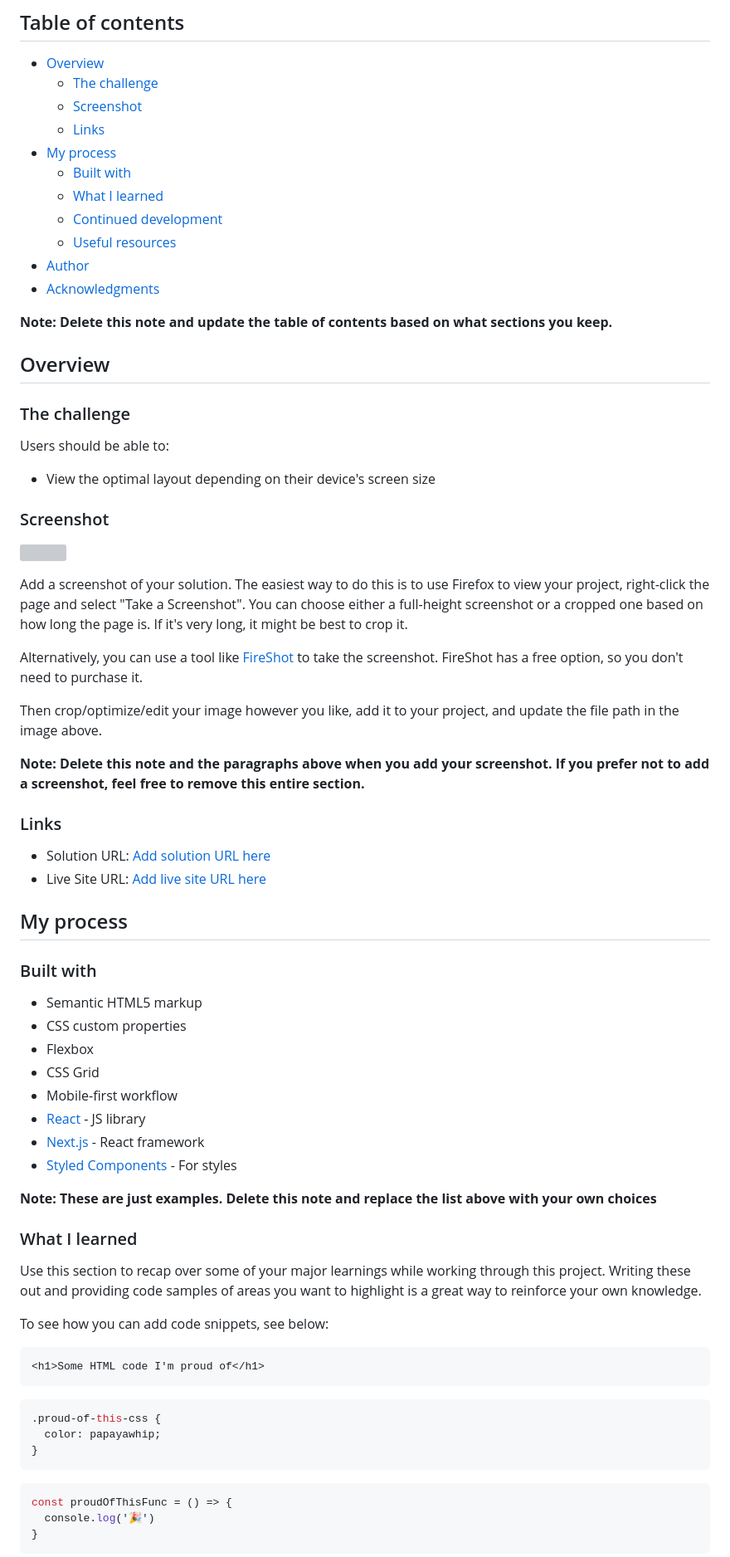
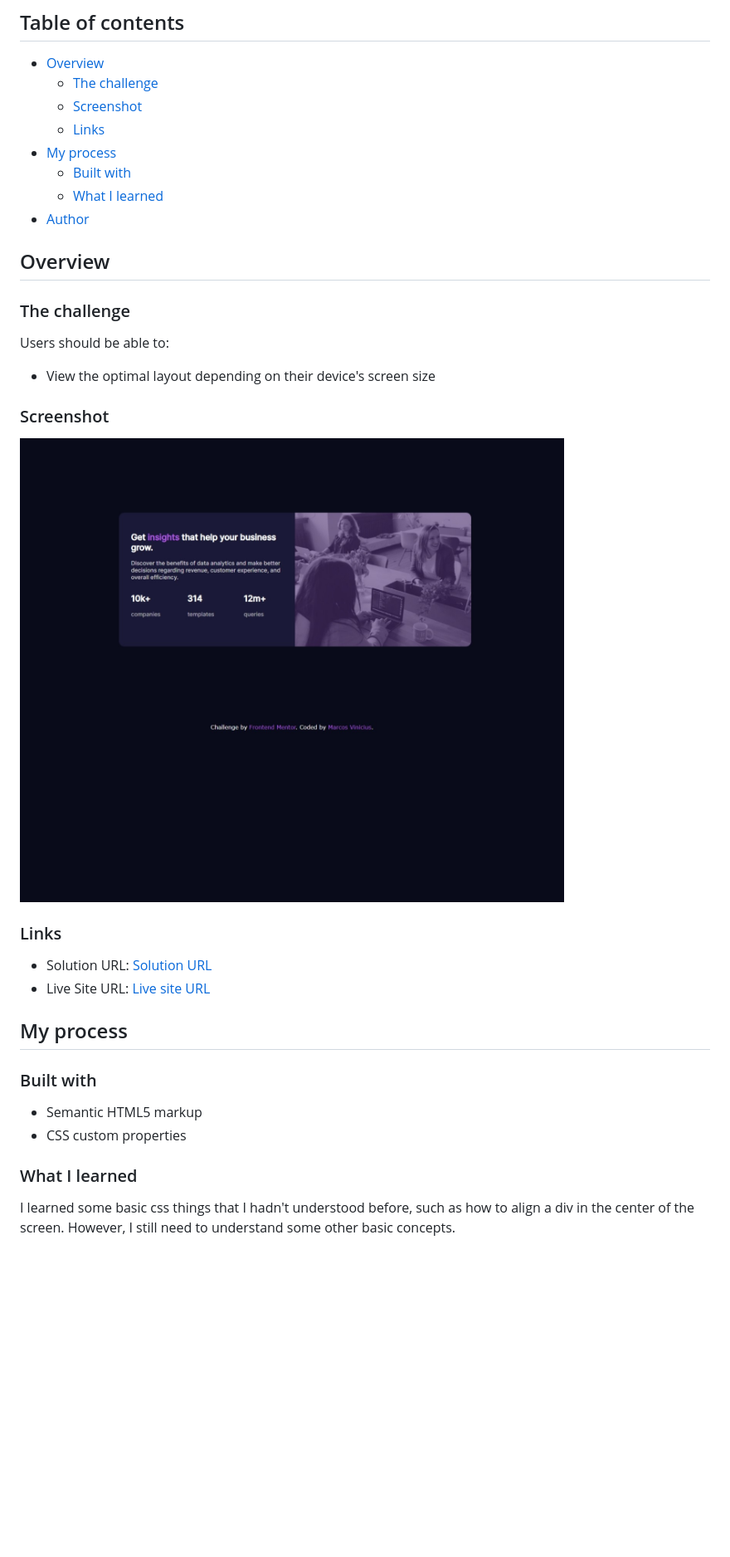
Before and after one commit to Avantiermv/stats-preview-card-challenge, a Markdown page: README.md, the part around the change printed below. Shown: that part at 83% size. Rendered like a GitHub page; pictures changed too: Web capture_4-2-2024_9519_.jpeg (added); blank space fills up the shorter version; grey boxes are pictures that could not be loaded.

````diff
--- a/README.md
+++ b/README.md
@@ -11,12 +11,9 @@ This is a solution to the [Stats preview card component challenge on Frontend Me
 - [My process](#my-process)
   - [Built with](#built-with)
   - [What I learned](#what-i-learned)
-  - [Continued development](#continued-development)
-  - [Useful resources](#useful-resources)
 - [Author](#author)
-- [Acknowledgments](#acknowledgments)
 
-**Note: Delete this note and update the table of contents based on what sections you keep.**
+
 
 ## Overview
 
@@ -28,20 +25,13 @@ Users should be able to:
 
 ### Screenshot
 
-![](./screenshot.jpg)
+![](./Web%20capture_4-2-2024_9519_.jpeg)
 
-Add a screenshot of your solution. The easiest way to do this is to use Firefox to view your project, right-click the page and select "Take a Screenshot". You can choose either a full-height screenshot or a cropped one based on how long the page is. If it's very long, it might be best to crop it.
-
-Alternatively, you can use a tool like [FireShot](https://getfireshot.com/) to take the screenshot. FireShot has a free option, so you don't need to purchase it.
-
-Then crop/optimize/edit your image however you like, add it to your project, and update the file path in the image above.
-
-**Note: Delete this note and the paragraphs above when you add your screenshot. If you prefer not to add a screenshot, feel free to remove this entire section.**
 
 ### Links
 
-- Solution URL: [Add solution URL here](https://your-solution-url.com)
-- Live Site URL: [Add live site URL here](https://your-live-site-url.com)
+- Solution URL: [Solution URL](https://your-solution-url.com)
+- Live Site URL: [Live site URL](https://your-live-site-url.com)
 
 ## My process
 
@@ -49,32 +39,8 @@ Then crop/optimize/edit your image however you like, add it to your project, and
 
 - Semantic HTML5 markup
 - CSS custom properties
-- Flexbox
-- CSS Grid
-- Mobile-first workflow
-- [React](https://reactjs.org/) - JS library
-- [Next.js](https://nextjs.org/) - React framework
-- [Styled Components](https://styled-components.com/) - For styles
-
-**Note: These are just examples. Delete this note and replace the list above with your own choices**
 
 ### What I learned
 
-Use this section to recap over some of your major learnings while working through this project. Writing these out and providing code samples of areas you want to highlight is a great way to reinforce your own knowledge.
+I learned some basic css things that I hadn't understood before, such as how to align a div in the center of the screen. However, I still need to understand some other basic concepts.
 
-To see how you can add code snippets, see below:
-
-```html
-<h1>Some HTML code I'm proud of</h1>
-```
-```css
-.proud-of-this-css {
-  color: papayawhip;
-}
-```
-```js
-const proudOfThisFunc = () => {
-  console.log('🎉')
-}
-```
-
````
Also changed, not shown: other parts of README.md (+1 -27 lines), 2 other files.
